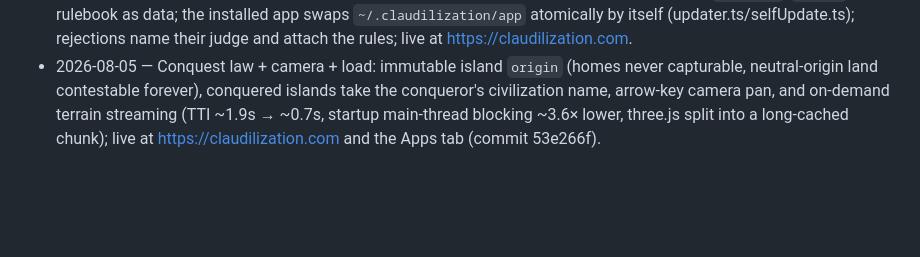
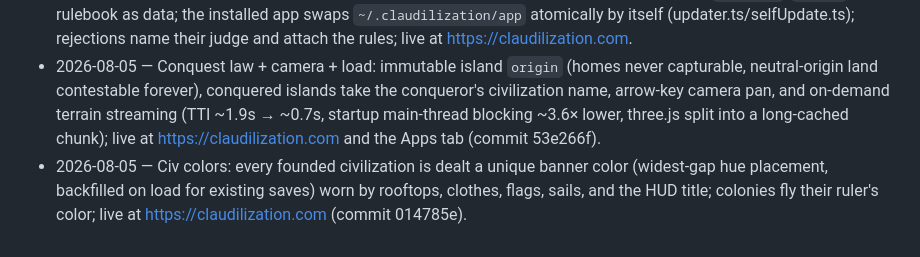
Before and after one commit to NatanaelLemos/claudilization, a Markdown page: README.md, the part around the change. Drawn GitHub-style; blank space fills up the shorter version.

Commit message:
Build log: civ colors
Co-Authored-By: Claude Fable 5 <noreply@anthropic.com>

```diff
--- a/README.md
+++ b/README.md
@@ -181,3 +181,4 @@ Git. Postgres contract tests are skipped unless an isolated
 - 2026-08-05 — Update channel shipped: /api/state now leads with an update notice for stale installed apps (they dump it verbatim into sync replies), /api/version probe, per-order screening, forward-compatible client parse, and the /claudilization command teaches 'Create anything' + safe app refresh; live at https://claudilization.com (commit 99d22cb).
 - 2026-08-05 — Self-updating app replaces the prose update channel: state carries inert facts (`protocol`, `bundle`) + the rulebook as data; the installed app swaps `~/.claudilization/app` atomically by itself (updater.ts/selfUpdate.ts); rejections name their judge and attach the rules; live at https://claudilization.com.
 - 2026-08-05 — Conquest law + camera + load: immutable island `origin` (homes never capturable, neutral-origin land contestable forever), conquered islands take the conqueror's civilization name, arrow-key camera pan, and on-demand terrain streaming (TTI ~1.9s → ~0.7s, startup main-thread blocking ~3.6× lower, three.js split into a long-cached chunk); live at https://claudilization.com and the Apps tab (commit 53e266f).
+- 2026-08-05 — Civ colors: every founded civilization is dealt a unique banner color (widest-gap hue placement, backfilled on load for existing saves) worn by rooftops, clothes, flags, sails, and the HUD title; colonies fly their ruler's color; live at https://claudilization.com (commit 014785e).
```
